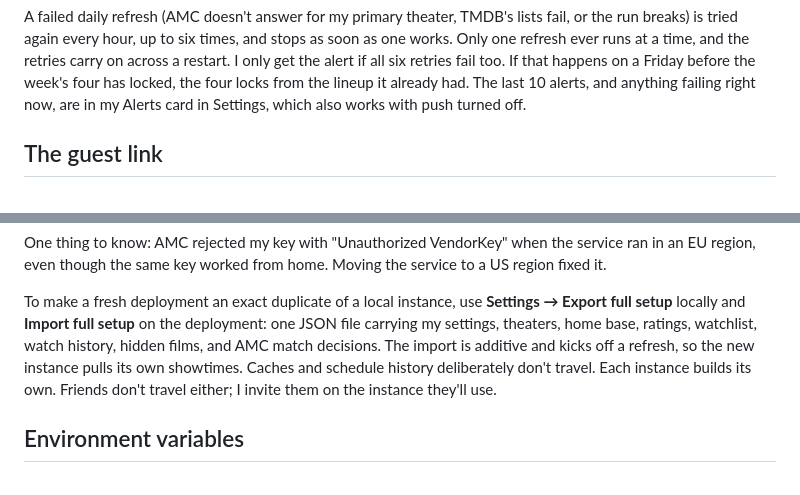
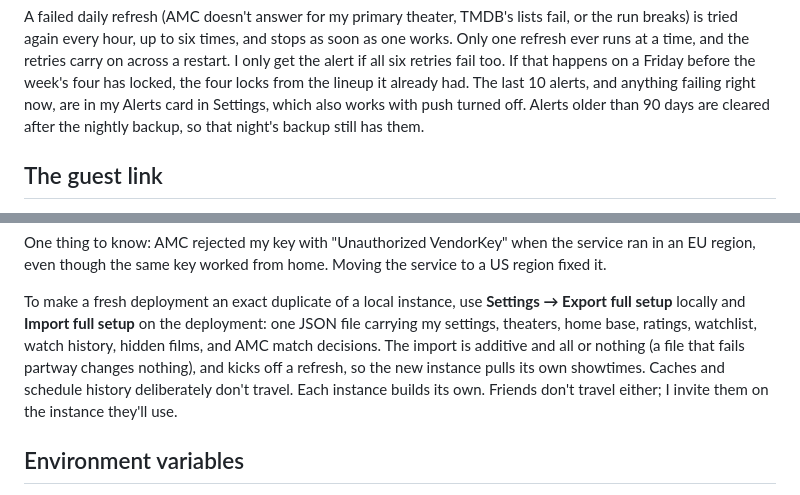
Before and after one commit to TawfiqA05/reel-picks, a Markdown page: README.md, 2 parts joined by grey strips. Drawn GitHub-style.

Commit message:
Describe the alert cleanup and all-or-nothing import

```diff
--- a/README.md
+++ b/README.md
@@ -637,7 +637,8 @@ the run breaks) is tried again every hour, up to six times, and stops as soon as
 works. Only one refresh ever runs at a time, and the retries carry on across a restart. I
 only get the alert if all six retries fail too. If that happens on a Friday before the
 week's four has locked, the four locks from the lineup it already had. The last 10 alerts, and anything failing right now, are in
-my Alerts card in Settings, which also works with push turned off.
+my Alerts card in Settings, which also works with push turned off. Alerts older than 90 days
+are cleared after the nightly backup, so that night's backup still has them.
 
 ## The guest link
 
@@ -770,8 +771,9 @@ US region fixed it.
 To make a fresh deployment an exact duplicate of a local instance, use **Settings →
 Export full setup** locally and **Import full setup** on the deployment: one JSON file
 carrying my settings, theaters, home base, ratings, watchlist, watch history, hidden
-films, and AMC match decisions. The import is additive and kicks off a refresh, so the new
-instance pulls its own showtimes. Caches and schedule history deliberately don't travel.
+films, and AMC match decisions. The import is additive and all or nothing (a file that
+fails partway changes nothing), and kicks off a refresh, so the new instance pulls its own
+showtimes. Caches and schedule history deliberately don't travel.
 Each instance builds its own. Friends don't travel either; I invite them on the instance
 they'll use.
 
```
